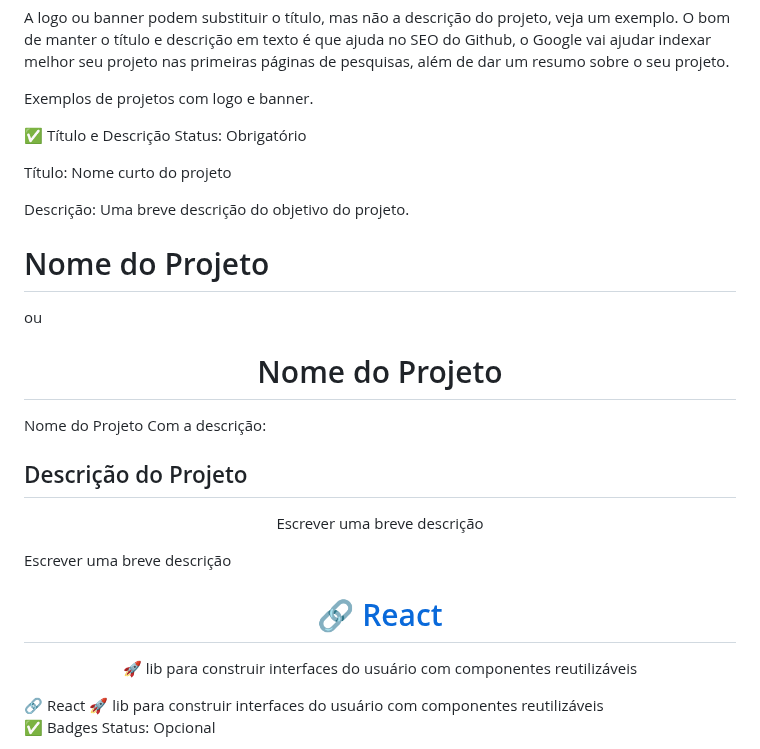
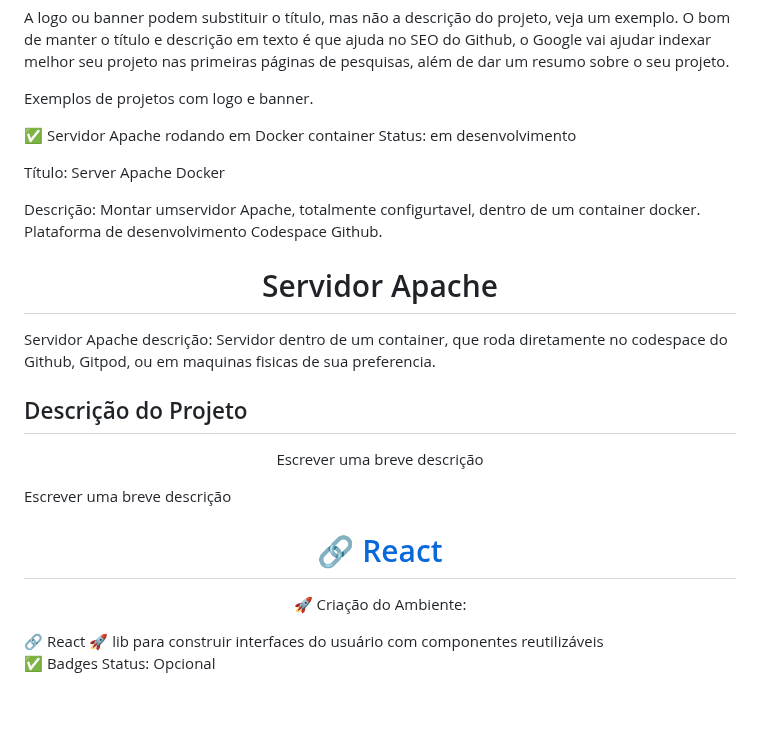
Before and after one commit to joseivangeraldo/html_css, a Markdown page: README.md, the part around the change. Drawn GitHub-style; blank space fills up the shorter version.

```diff
--- a/README.md
+++ b/README.md
@@ -182,18 +182,15 @@ A logo ou banner podem substituir o título, mas não a descrição do projeto,
 Exemplos de projetos com logo e banner.
 
 
-✅ Título e Descrição
-Status: Obrigatório
+✅ Servidor Apache rodando em Docker container
+Status: em desenvolvimento
 
-Título: Nome curto do projeto
+Título: Server Apache Docker
 
-Descrição: Uma breve descrição do objetivo do projeto.
-
-# Nome do Projeto
-ou
-<h1 align="center">Nome do Projeto</h1>
-Nome do Projeto
-Com a descrição:
+Descrição: Montar umservidor Apache, totalmente configurtavel, dentro de um container docker. Plataforma de desenvolvimento Codespace Github.
+<h1 align="center">Servidor Apache</h1>
+Servidor Apache
+descrição: Servidor dentro de um container, que roda diretamente no codespace do Github, Gitpod, ou em maquinas fisicas de sua preferencia.
 
 ## Descrição do Projeto
 <p align="center">Escrever uma breve descrição</p>
@@ -202,7 +199,7 @@ Escrever uma breve descrição
 <h1 align="center">
     <a href="https://pt-br.reactjs.org/">🔗 React</a>
 </h1>
-<p align="center">🚀 lib para construir interfaces do usuário com componentes reutilizáveis</p>
+<p align="center">🚀 Criação do Ambiente: </p>
 🔗 React
 🚀 lib para construir interfaces do usuário com componentes reutilizáveis
 
```
